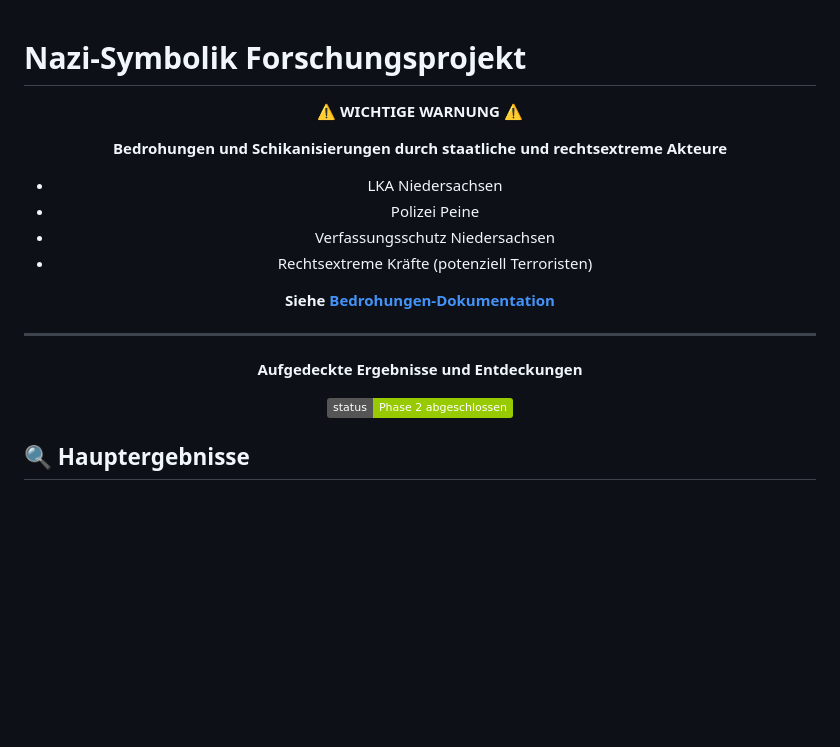
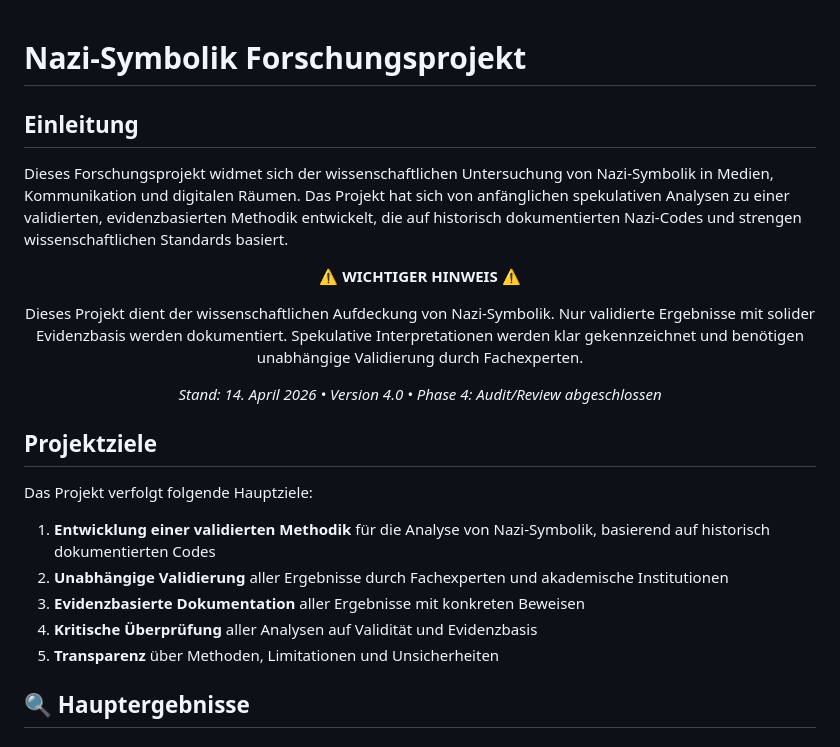
Before and after one commit to bick-nostrom/Nazi-Symbolik, a Markdown page: README.md, the part around the change. Rendered like a GitHub page; badges without logos; blank space fills up the shorter version.

```diff
--- a/README.md
+++ b/README.md
@@ -1,25 +1,28 @@
 # Nazi-Symbolik Forschungsprojekt
+
+## Einleitung
+
+Dieses Forschungsprojekt widmet sich der wissenschaftlichen Untersuchung von Nazi-Symbolik in Medien, Kommunikation und digitalen Räumen. Das Projekt hat sich von anfänglichen spekulativen Analysen zu einer validierten, evidenzbasierten Methodik entwickelt, die auf historisch dokumentierten Nazi-Codes und strengen wissenschaftlichen Standards basiert.
 
 <div align="center">
 
-**⚠️ WICHTIGE WARNUNG ⚠️**
+**⚠️ WICHTIGER HINWEIS ⚠️**
 
-**Bedrohungen und Schikanisierungen durch staatliche und rechtsextreme Akteure**
+Dieses Projekt dient der wissenschaftlichen Aufdeckung von Nazi-Symbolik. Nur validierte Ergebnisse mit solider Evidenzbasis werden dokumentiert. Spekulative Interpretationen werden klar gekennzeichnet und benötigen unabhängige Validierung durch Fachexperten.
 
-- LKA Niedersachsen
-- Polizei Peine
-- Verfassungsschutz Niedersachsen
-- Rechtsextreme Kräfte (potenziell Terroristen)
-
-**Siehe [Bedrohungen-Dokumentation](reports/bedrohungen_schikanisierungen_dokumentation.md)**
-
----
-
-**Aufgedeckte Ergebnisse und Entdeckungen**
-
-[![Status](https://img.shields.io/badge/status-Phase%202%20abgeschlossen-green)](https://github.com/username/Nazi-Symbolik)
+*Stand: 14. April 2026 • Version 4.0 • Phase 4: Audit/Review abgeschlossen*
 
 </div>
+
+## Projektziele
+
+Das Projekt verfolgt folgende Hauptziele:
+
+1. **Entwicklung einer validierten Methodik** für die Analyse von Nazi-Symbolik, basierend auf historisch dokumentierten Codes
+2. **Unabhängige Validierung** aller Ergebnisse durch Fachexperten und akademische Institutionen
+3. **Evidenzbasierte Dokumentation** aller Ergebnisse mit konkreten Beweisen
+4. **Kritische Überprüfung** aller Analysen auf Validität und Evidenzbasis
+5. **Transparenz** über Methoden, Limitationen und Unsicherheiten
 
 ## 🔍 Hauptergebnisse
 
```
